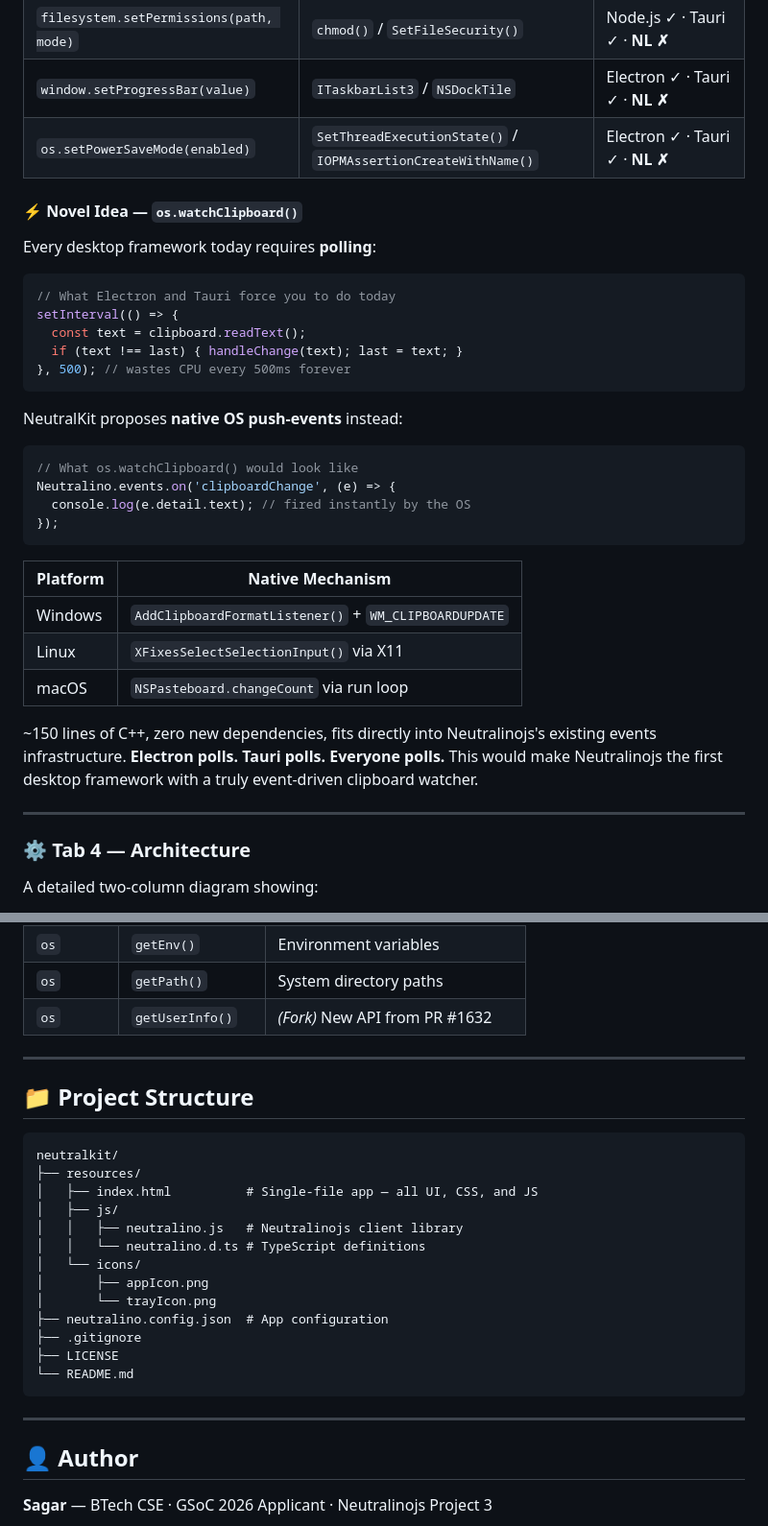
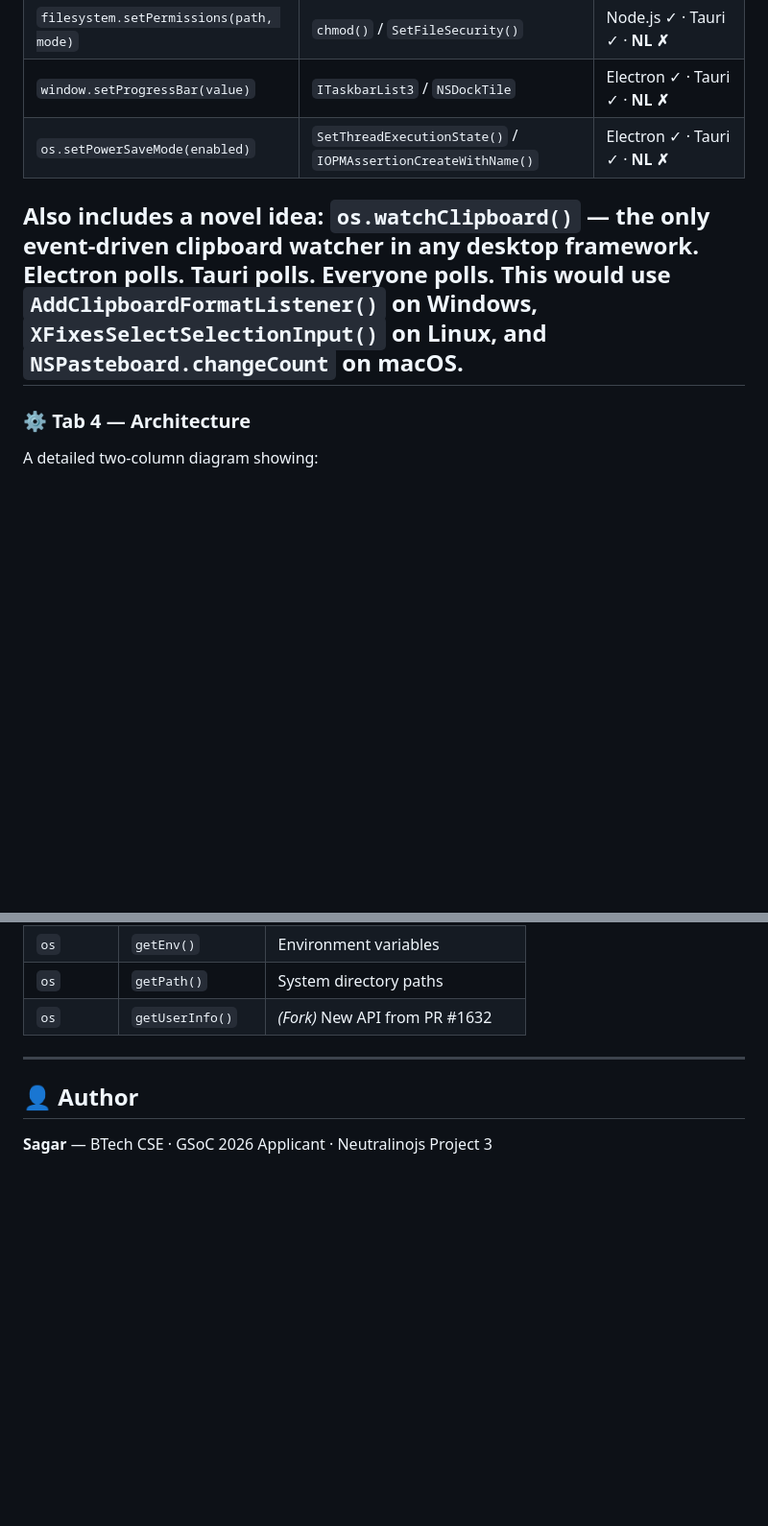
Before and after one commit to itssagarK/neutralkit, a Markdown page: README.md, 2 parts joined by grey strips. Shown at 96% size. Rendered like a GitHub page; blank space fills up the shorter version.

````diff
--- a/README.md
+++ b/README.md
@@ -123,35 +96,7 @@ Every API below uses only OS-native calls — zero new dependencies, bundle stay
 | `window.setProgressBar(value)` | `ITaskbarList3` / `NSDockTile` | Electron ✓ · Tauri ✓ · **NL ✗** |
 | `os.setPowerSaveMode(enabled)` | `SetThreadExecutionState()` / `IOPMAssertionCreateWithName()` | Electron ✓ · Tauri ✓ · **NL ✗** |
 
-#### ⚡ Novel Idea — `os.watchClipboard()`
-
-Every desktop framework today requires **polling**:
-
-```js
-// What Electron and Tauri force you to do today
-setInterval(() => {
-  const text = clipboard.readText();
-  if (text !== last) { handleChange(text); last = text; }
-}, 500); // wastes CPU every 500ms forever
-```
-
-NeutralKit proposes **native OS push-events** instead:
-
-```js
-// What os.watchClipboard() would look like
-Neutralino.events.on('clipboardChange', (e) => {
-  console.log(e.detail.text); // fired instantly by the OS
-});
-```
-
-| Platform | Native Mechanism |
-|----------|-----------------|
-| Windows | `AddClipboardFormatListener()` + `WM_CLIPBOARDUPDATE` |
-| Linux | `XFixesSelectSelectionInput()` via X11 |
-| macOS | `NSPasteboard.changeCount` via run loop |
-
-~150 lines of C++, zero new dependencies, fits directly into Neutralinojs's existing events infrastructure. **Electron polls. Tauri polls. Everyone polls.** This would make Neutralinojs the first desktop framework with a truly event-driven clipboard watcher.
-
+Also includes a **novel idea**: `os.watchClipboard()` — the only event-driven clipboard watcher in any desktop framework. Electron polls. Tauri polls. Everyone polls. This would use `AddClipboardFormatListener()` on Windows, `XFixesSelectSelectionInput()` on Linux, and `NSPasteboard.changeCount` on macOS.
 ---
 
 ### ⚙️ Tab 4 — Architecture
@@ -212,25 +160,6 @@ The dashboard opens immediately. The **Stable APIs** tab fetches live data from
 
 ---
 
-## 📁 Project Structure
-
-```
-neutralkit/
-├── resources/
-│   ├── index.html          # Single-file app — all UI, CSS, and JS
-│   ├── js/
-│   │   ├── neutralino.js   # Neutralinojs client library
-│   │   └── neutralino.d.ts # TypeScript definitions
-│   └── icons/
-│       ├── appIcon.png
-│       └── trayIcon.png
-├── neutralino.config.json  # App configuration
-├── .gitignore
-├── LICENSE
-└── README.md
-```
-
----
 
 ## 👤 Author
 
````
Also changed, not shown: other parts of README.md (+21 -45 lines).
